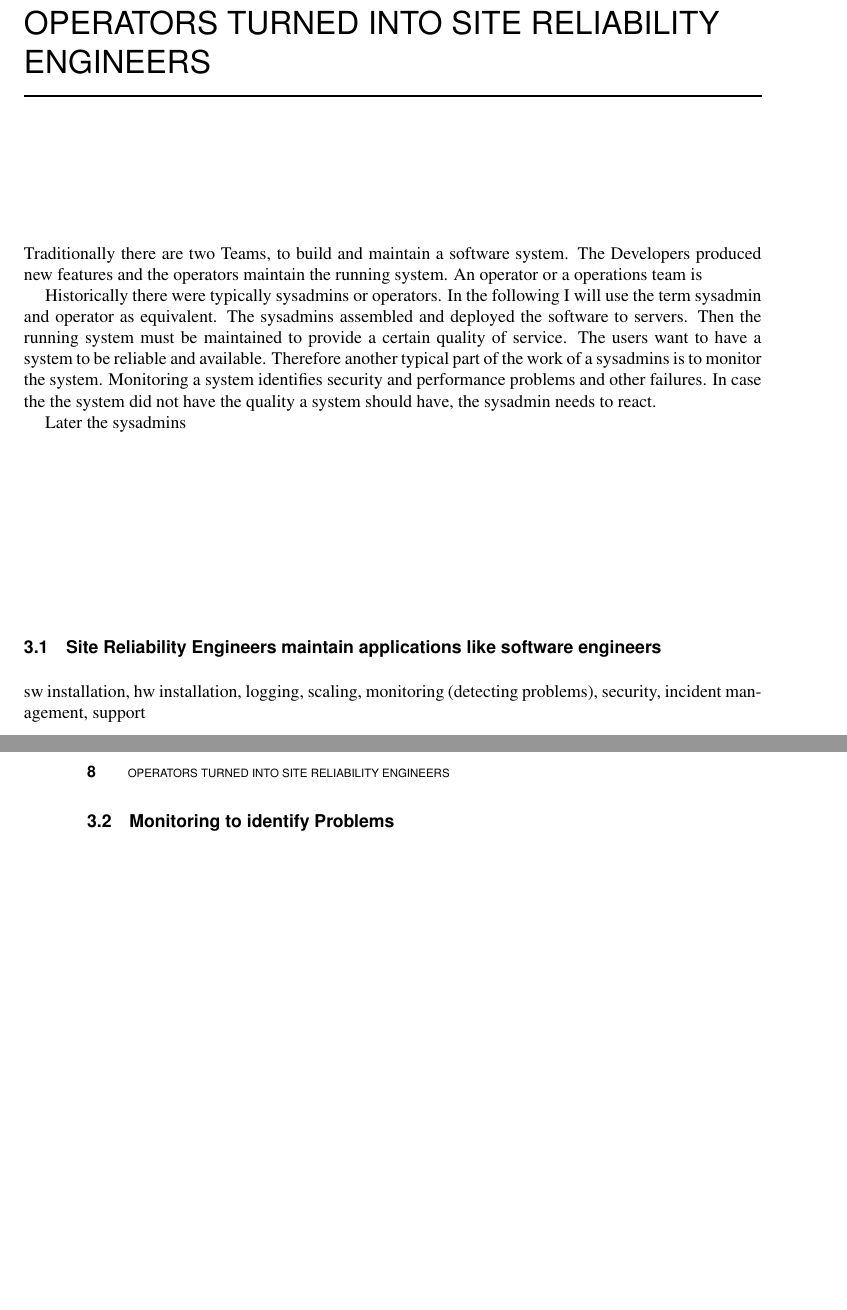
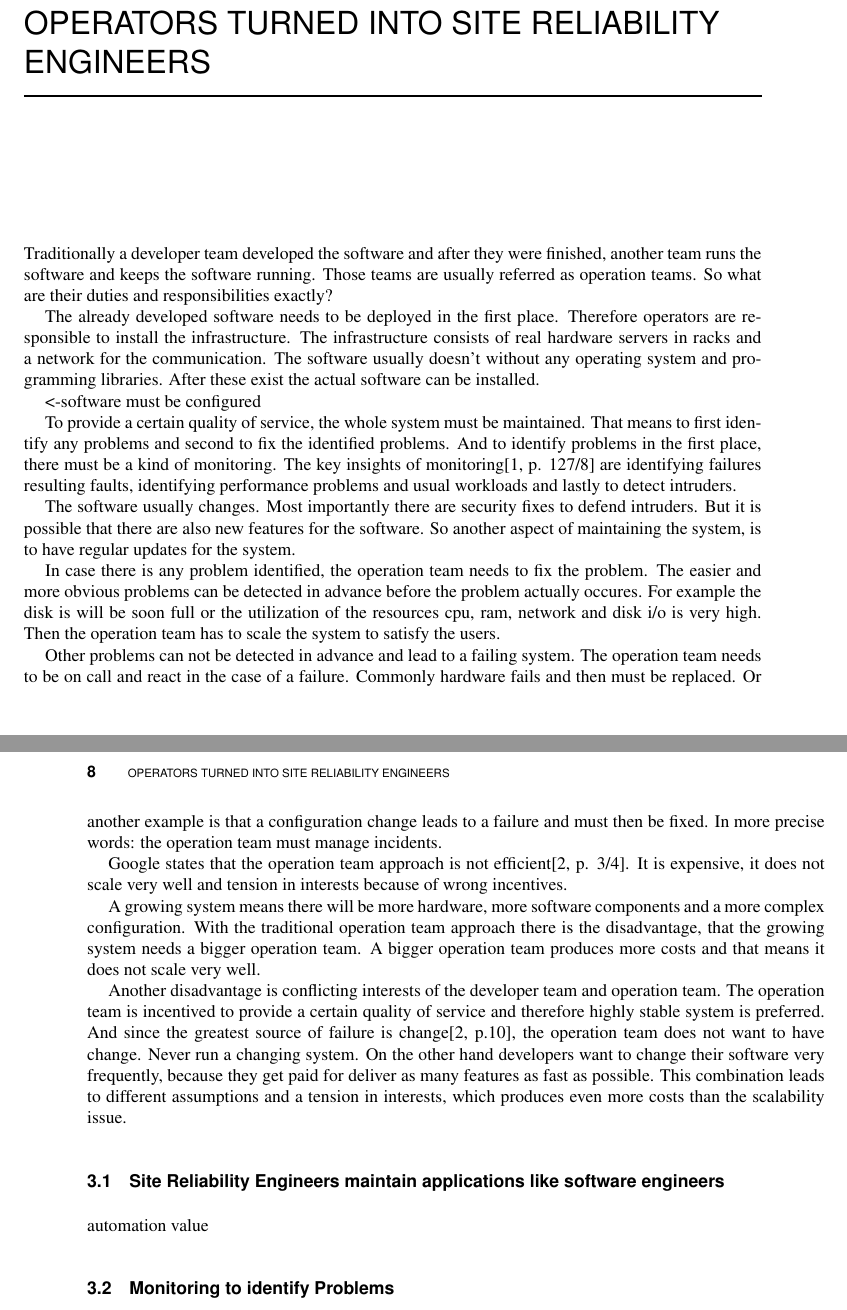
Before and after one commit to schasse/mastersthesis, a LaTeX thesis (thesis.tex, which reads pieces/main.tex): two parts of pages 11 and 12 of 30, joined at a grey line, cut so that both start at the same text, the shorter picture padded with empty space. Compiled offline with pdfLaTeX.

Commit message:
operators tuned into sres draft

```diff
--- a/pieces/main.tex
+++ b/pieces/main.tex
@@ -40,15 +40,30 @@ In case of success, when everything works as expected, it is proven that there i
 
 \chapter{Operators turned into Site Reliability Engineers}
 
-Traditionally there are two Teams, to build and maintain a software system. The Developers produced new features and the operators maintain the running system. An operator or a operations team is
+Traditionally a developer team developed the software and after they were finished, another team runs the software and keeps the software running. Those teams are usually referred as operation teams. So what are their duties and responsibilities exactly?
 
-Historically there were typically sysadmins or operators. In the following I will use the term sysadmin and operator as equivalent. The sysadmins assembled and deployed the software to servers. Then the running system must be maintained to provide a certain quality of service. The users want to have a system to be reliable and available. Therefore another typical part of the work of a sysadmins is to monitor the system. Monitoring a system identifies security and performance problems and other failures. In case the the system did not have the quality a system should have, the sysadmin needs to react.
+The already developed software needs to be deployed in the first place. Therefore operators are responsible to install the infrastructure. The infrastructure consists of real hardware servers in racks and a network for the communication. The software usually doesn't without any operating system and programming libraries. After these exist the actual software can be installed.
 
-Later the sysadmins
+<-software must be configured
 
+To provide a certain quality of service, the whole system must be maintained. That means to first identify any problems and second to fix the identified problems. And to identify problems in the first place, there must be a kind of monitoring. The key insights of monitoring\cite[p. 127/8]{devops} are identifying failures resulting faults, identifying performance problems and usual workloads and lastly to detect intruders.
+
+The software usually changes. Most importantly there are security fixes to defend intruders. But it is possible that there are also new features for the software. So another aspect of maintaining the system, is to have regular updates for the system.
+
+In case there is any problem identified, the operation team needs to fix the problem. The easier and more obvious problems can be detected in advance before the problem actually occures. For example the disk is will be soon full or the utilization of the resources cpu, ram, network and disk i/o is very high. Then the operation team has to scale the system to satisfy the users.
+
+Other problems can not be detected in advance and lead to a failing system. The operation team needs to be on call and react in the case of a failure. Commonly hardware fails and then must be replaced. Or another example is that a configuration change leads to a failure and must then be fixed. In more precise words: the operation team must manage incidents.
+
+Google states that the operation team approach is not efficient\cite[p. 3/4]{site_reliability}. It is expensive, it does not scale very well and tension in interests because of wrong incentives.
+
+A growing system means there will be more hardware, more software components and a more complex configuration. With the traditional operation team approach there is the disadvantage, that the growing system needs a bigger operation team. A bigger operation team produces more costs and that means it does not scale very well.
+
+Another disadvantage is conflicting interests of the developer team and operation team. The operation team is incentived to provide a certain quality of service and therefore highly stable system is preferred. And since the greatest source of failure is change\cite[p.10]{site_reliability}, the operation team does not want to have change. Never run a changing system. On the other hand developers want to change their software very frequently, because they get paid for deliver as many features as fast as possible. This combination leads to different assumptions and a tension in interests, which produces even more costs than the scalability issue.
 
 \section{Site Reliability Engineers maintain applications like software engineers}
-sw installation, hw installation, logging, scaling, monitoring (detecting problems), security, incident management, support
+
+automation value
+
 \section{Monitoring to identify Problems}
 \subsection{Health checks measure availability}
 \subsection{Measuring Latency, Traffic, Errors and Saturation identifies failures and performance problems}
```
